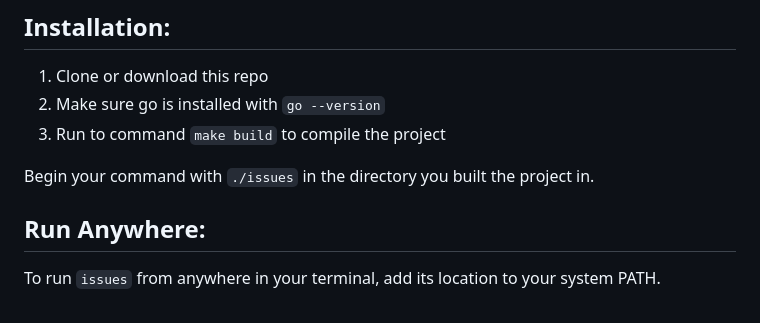
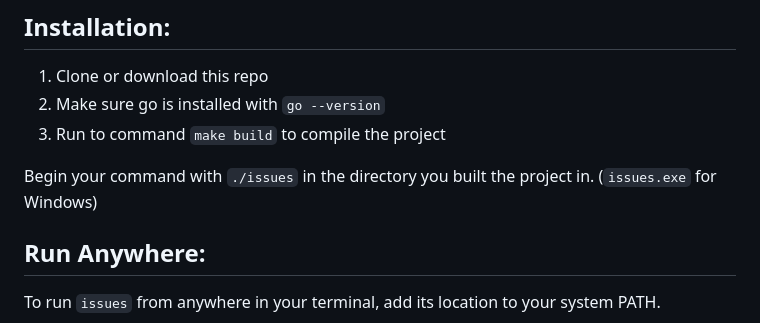
Before and after one commit to kyle-lindsay/issue-tracker, a Markdown page: README.md, the part around the change. GitHub-like rendering.

```diff
--- a/README.md
+++ b/README.md
@@ -8,7 +8,7 @@ A lightweight issue tracking cli application for local development work.
 2. Make sure go is installed with `go --version`
 3. Run to command `make build` to compile the project
 
-Begin your command with `./issues` in the directory you built the project in.
+Begin your command with `./issues` in the directory you built the project in. (`issues.exe` for Windows)
 
 ## Run Anywhere:
 
```
